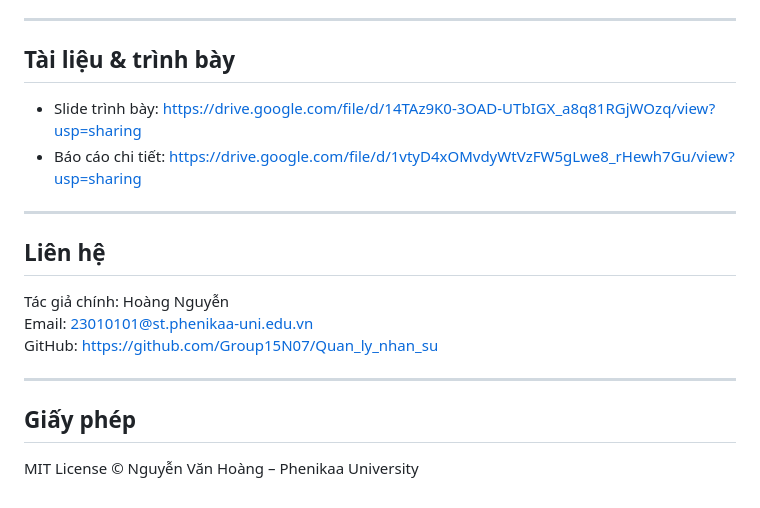
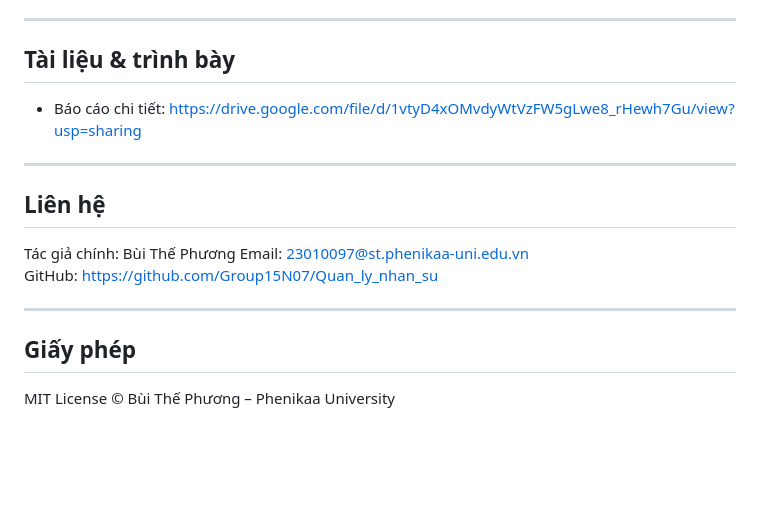
Before and after one commit to Nhom14LT3/Quan_Ly_nhan_su_smart, a Markdown page: README.md, the part around the change. Rendered like a GitHub page; blank space fills up the shorter version.

```diff
--- a/README.md
+++ b/README.md
@@ -124,19 +124,18 @@ Quan_ly_nhan_su/
 
 ## Tài liệu & trình bày
 
-- Slide trình bày: https://drive.google.com/file/d/14TAz9K0-3OAD-UTbIGX_a8q81RGjWOzq/view?usp=sharing
 - Báo cáo chi tiết: https://drive.google.com/file/d/1vtyD4xOMvdyWtVzFW5gLwe8_rHewh7Gu/view?usp=sharing
 
 ---
 
 ## Liên hệ
 
-Tác giả chính: Hoàng Nguyễn
-Email: 23010101@st.phenikaa-uni.edu.vn
+Tác giả chính: Bùi Thế Phương
+Email: 23010097@st.phenikaa-uni.edu.vn
 GitHub: https://github.com/Group15N07/Quan_ly_nhan_su
 
 ---
 
 ## Giấy phép
 
-MIT License © Nguyễn Văn Hoàng – Phenikaa University
+MIT License © Bùi Thế Phương – Phenikaa University
```
